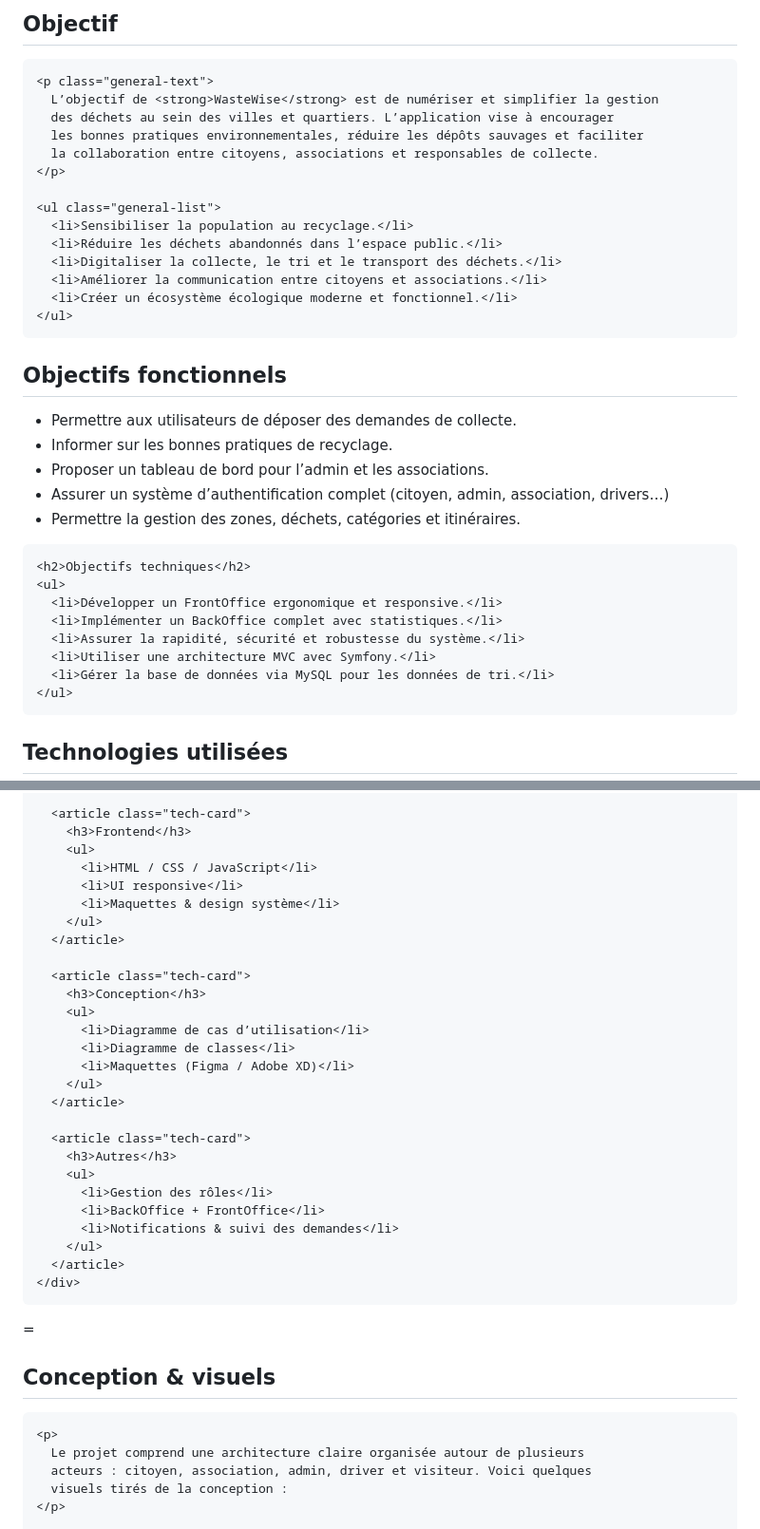
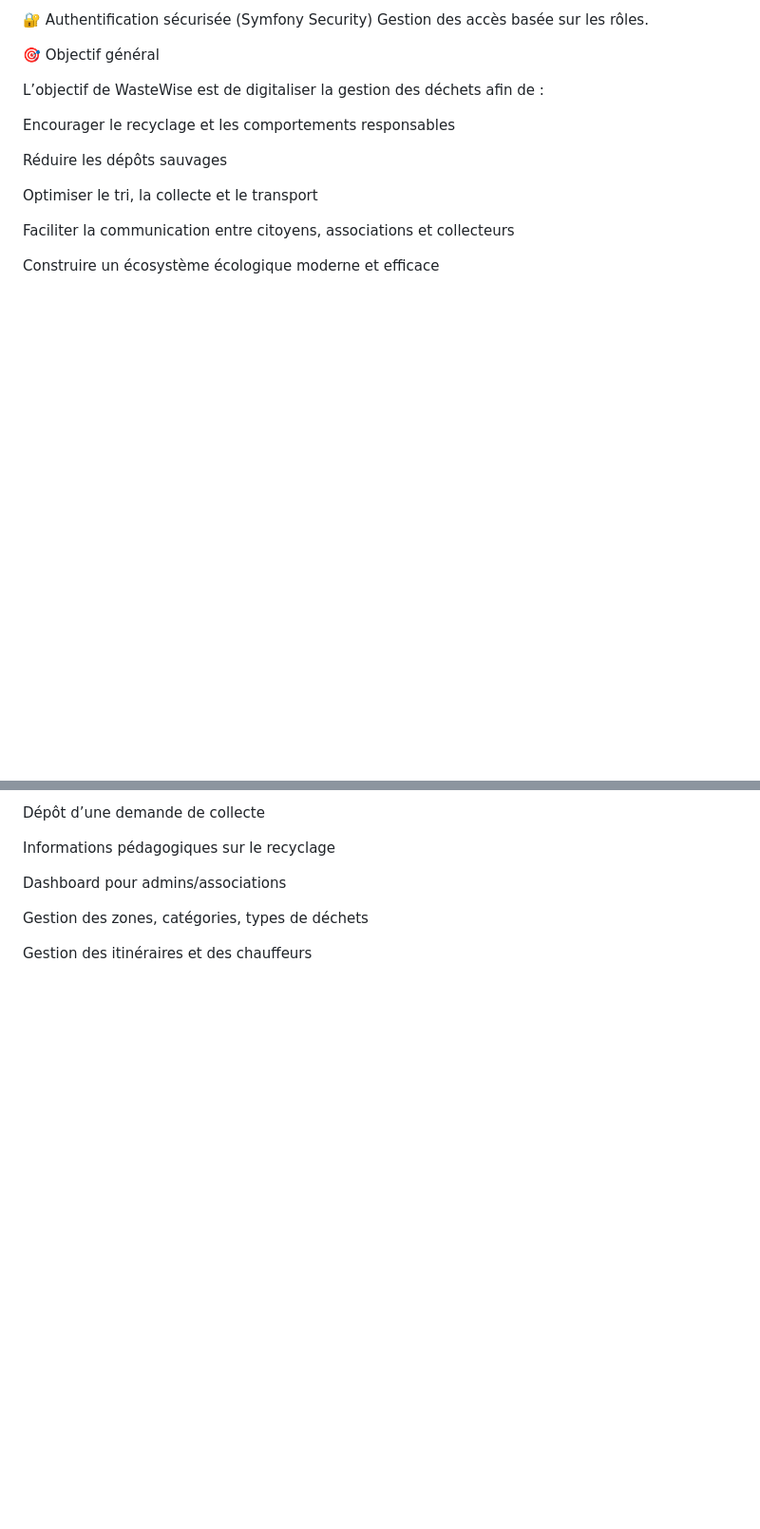
Before and after one commit to FouzriChayma/WasteWise, a Markdown page: README.md, 2 parts joined by grey strips. Shown at 95% size. GitHub-like rendering; blank space fills up the shorter version.

```diff
--- a/README.md
+++ b/README.md
@@ -47,48 +22,18 @@
 
-  <!-- Objectif général -->
-  <section class="objective-general">
-    <h2 class="general-title"> Objectif </h2>
+🔐 Authentification sécurisée (Symfony Security)
+Gestion des accès basée sur les rôles.
 
-    <p class="general-text">
-      L’objectif de <strong>WasteWise</strong> est de numériser et simplifier la gestion
-      des déchets au sein des villes et quartiers. L’application vise à encourager
-      les bonnes pratiques environnementales, réduire les dépôts sauvages et faciliter
-      la collaboration entre citoyens, associations et responsables de collecte.
-    </p>
+🎯 Objectif général
 
-    <ul class="general-list">
-      <li>Sensibiliser la population au recyclage.</li>
-      <li>Réduire les déchets abandonnés dans l’espace public.</li>
-      <li>Digitaliser la collecte, le tri et le transport des déchets.</li>
-      <li>Améliorer la communication entre citoyens et associations.</li>
-      <li>Créer un écosystème écologique moderne et fonctionnel.</li>
-    </ul>
-  </section>
+L’objectif de WasteWise est de digitaliser la gestion des déchets afin de :
 
+Encourager le recyclage et les comportements responsables
 
-  <!-- Objectifs détaillés -->
-  <section>
-    <h2>Objectifs fonctionnels</h2>
-    <ul>
-      <li>Permettre aux utilisateurs de déposer des demandes de collecte.</li>
-      <li>Informer sur les bonnes pratiques de recyclage.</li>
-      <li>Proposer un tableau de bord pour l’admin et les associations.</li>
-      <li>Assurer un système d’authentification complet (citoyen, admin, association, drivers…)</li>
-      <li>Permettre la gestion des zones, déchets, catégories et itinéraires.</li>
-    </ul>
+Réduire les dépôts sauvages
 
-    <h2>Objectifs techniques</h2>
-    <ul>
-      <li>Développer un FrontOffice ergonomique et responsive.</li>
-      <li>Implémenter un BackOffice complet avec statistiques.</li>
-      <li>Assurer la rapidité, sécurité et robustesse du système.</li>
-      <li>Utiliser une architecture MVC avec Symfony.</li>
-      <li>Gérer la base de données via MySQL pour les données de tri.</li>
-    </ul>
-  </section>
+Optimiser le tri, la collecte et le transport
 
+Faciliter la communication entre citoyens, associations et collecteurs
 
-  <!-- Technologies -->
-  <section>
-    <h2>Technologies utilisées</h2>
+Construire un écosystème écologique moderne et efficace
 
@@ -104,41 +41,11 @@
 
-      <article class="tech-card">
-        <h3>Frontend</h3>
-        <ul>
-          <li>HTML / CSS / JavaScript</li>
-          <li>UI responsive</li>
-          <li>Maquettes & design système</li>
-        </ul>
-      </article>
+Dépôt d’une demande de collecte
 
-      <article class="tech-card">
-        <h3>Conception</h3>
-        <ul>
-          <li>Diagramme de cas d’utilisation</li>
-          <li>Diagramme de classes</li>
-          <li>Maquettes (Figma / Adobe XD)</li>
-        </ul>
-      </article>
+Informations pédagogiques sur le recyclage
 
-      <article class="tech-card">
-        <h3>Autres</h3>
-        <ul>
-          <li>Gestion des rôles</li>
-          <li>BackOffice + FrontOffice</li>
-          <li>Notifications & suivi des demandes</li>
-        </ul>
-      </article>
-    </div>
-  </section>
+Dashboard pour admins/associations
 
-=
-  <!-- Conception & visuels -->
-  <section>
-    <h2>Conception & visuels</h2>
+Gestion des zones, catégories, types de déchets
 
-    <p>
-      Le projet comprend une architecture claire organisée autour de plusieurs
-      acteurs : citoyen, association, admin, driver et visiteur. Voici quelques
-      visuels tirés de la conception :
-    </p>
+Gestion des itinéraires et des chauffeurs
 
```
Also changed, not shown: other parts of README.md (+90 -123 lines).
